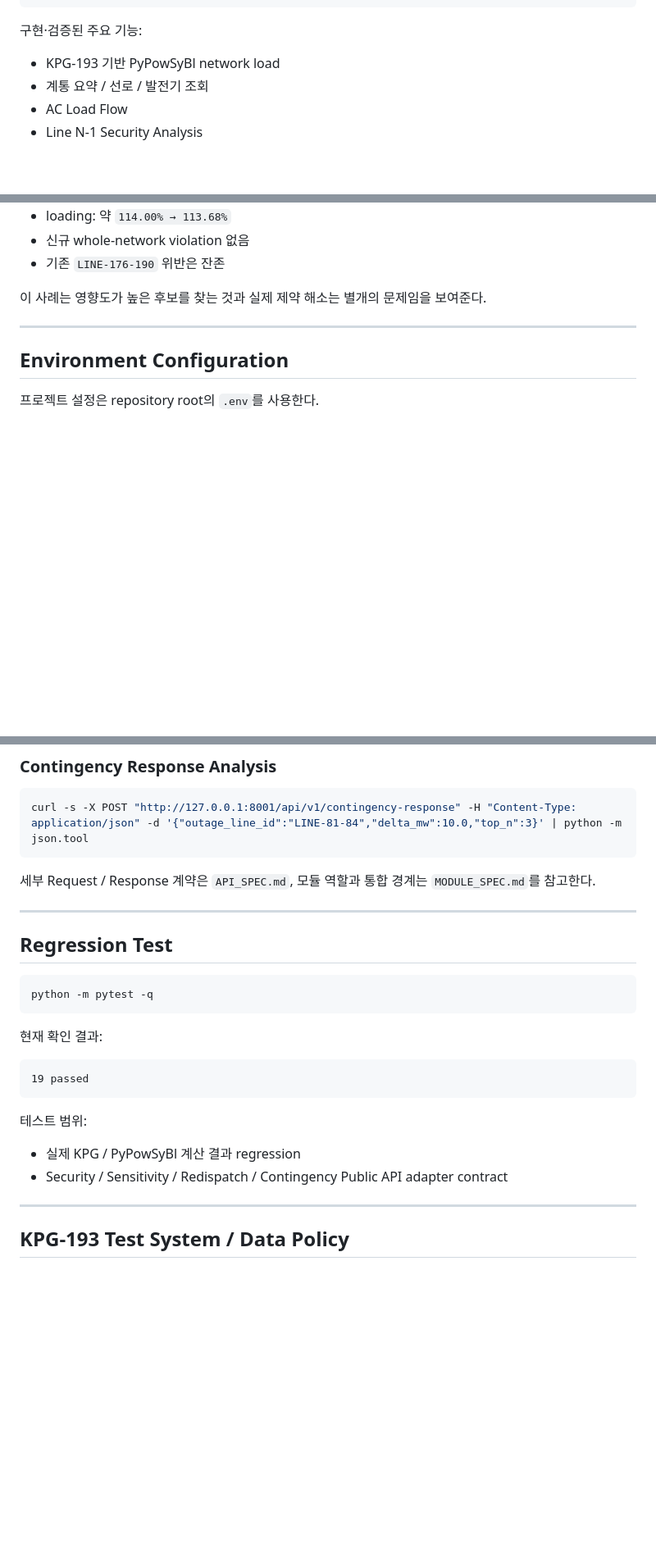
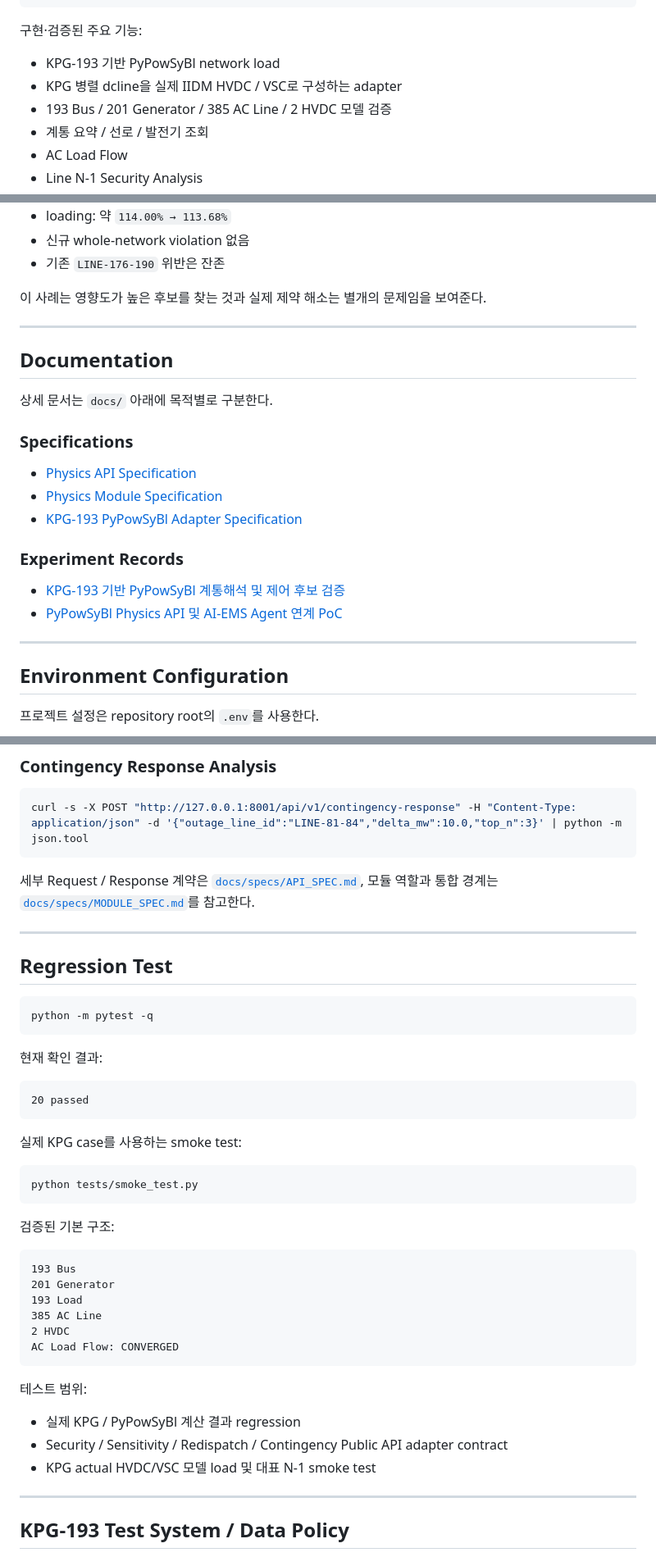
Before and after one commit to GangHyeokLee/ai-ems-agent, a Markdown page: README.md, 3 parts joined by grey strips. Shown at 82% size. Drawn GitHub-style; blank space fills up the shorter version.

Commit message:
Update README for docs layout and full KPG case

````diff
--- a/README.md
+++ b/README.md
@@ -61,6 +61,8 @@ PyPowSyBl Domain Tools
 구현·검증된 주요 기능:
 
 - KPG-193 기반 PyPowSyBl network load
+- KPG 병렬 dcline을 실제 IIDM HVDC / VSC로 구성하는 adapter
+- 193 Bus / 201 Generator / 385 AC Line / 2 HVDC 모델 검증
 - 계통 요약 / 선로 / 발전기 조회
 - AC Load Flow
 - Line N-1 Security Analysis
@@ -285,6 +291,23 @@ Final Response
 
 ---
 
+## Documentation
+
+상세 문서는 `docs/` 아래에 목적별로 구분한다.
+
+### Specifications
+
+- [Physics API Specification](docs/specs/API_SPEC.md)
+- [Physics Module Specification](docs/specs/MODULE_SPEC.md)
+- [KPG-193 PyPowSyBl Adapter Specification](docs/specs/KPG_POWSYBL_ADAPTER_SPEC.md)
+
+### Experiment Records
+
+- [KPG-193 기반 PyPowSyBl 계통해석 및 제어 후보 검증](docs/experiments/KPG-193%20기반%20PyPowSyBl%20계통해석%20및%20제어%20후보%20검증.md)
+- [PyPowSyBl Physics API 및 AI-EMS Agent 연계 PoC](docs/experiments/PyPowSyBl%20Physics%20API%20및%20AI-EMS%20Agent%20연계%20PoC.md)
+
+---
+
 ## Environment Configuration
 
 프로젝트 설정은 repository root의 `.env`를 사용한다.
@@ -398,7 +421,7 @@ curl -s -X POST "http://127.0.0.1:8001/api/v1/redispatch-validation" -H "Content
 curl -s -X POST "http://127.0.0.1:8001/api/v1/contingency-response" -H "Content-Type: application/json" -d '{"outage_line_id":"LINE-81-84","delta_mw":10.0,"top_n":3}' | python -m json.tool
 ```
 
-세부 Request / Response 계약은 `API_SPEC.md`, 모듈 역할과 통합 경계는 `MODULE_SPEC.md`를 참고한다.
+세부 Request / Response 계약은 [`docs/specs/API_SPEC.md`](docs/specs/API_SPEC.md), 모듈 역할과 통합 경계는 [`docs/specs/MODULE_SPEC.md`](docs/specs/MODULE_SPEC.md)를 참고한다.
 
 ---
 
@@ -411,13 +434,31 @@ python -m pytest -q
 현재 확인 결과:
 
 ```text
-19 passed
+20 passed
+```
+
+실제 KPG case를 사용하는 smoke test:
+
+```bash
+python tests/smoke_test.py
+```
+
+검증된 기본 구조:
+
+```text
+193 Bus
+201 Generator
+193 Load
+385 AC Line
+2 HVDC
+AC Load Flow: CONVERGED
 ```
 
 테스트 범위:
 
 - 실제 KPG / PyPowSyBl 계산 결과 regression
 - Security / Sensitivity / Redispatch / Contingency Public API adapter contract
+- KPG actual HVDC/VSC 모델 load 및 대표 N-1 smoke test
 
 ---
 
````
Also changed, not shown: other parts of README.md (+16 -6 lines).
